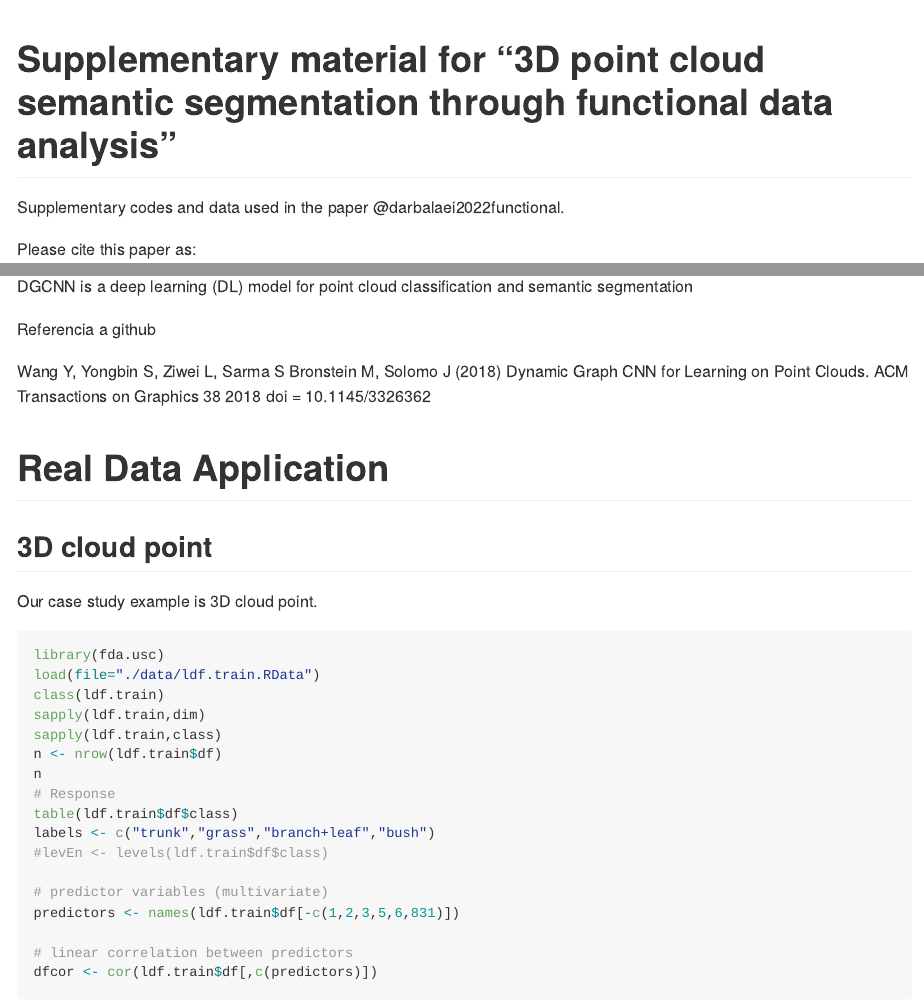
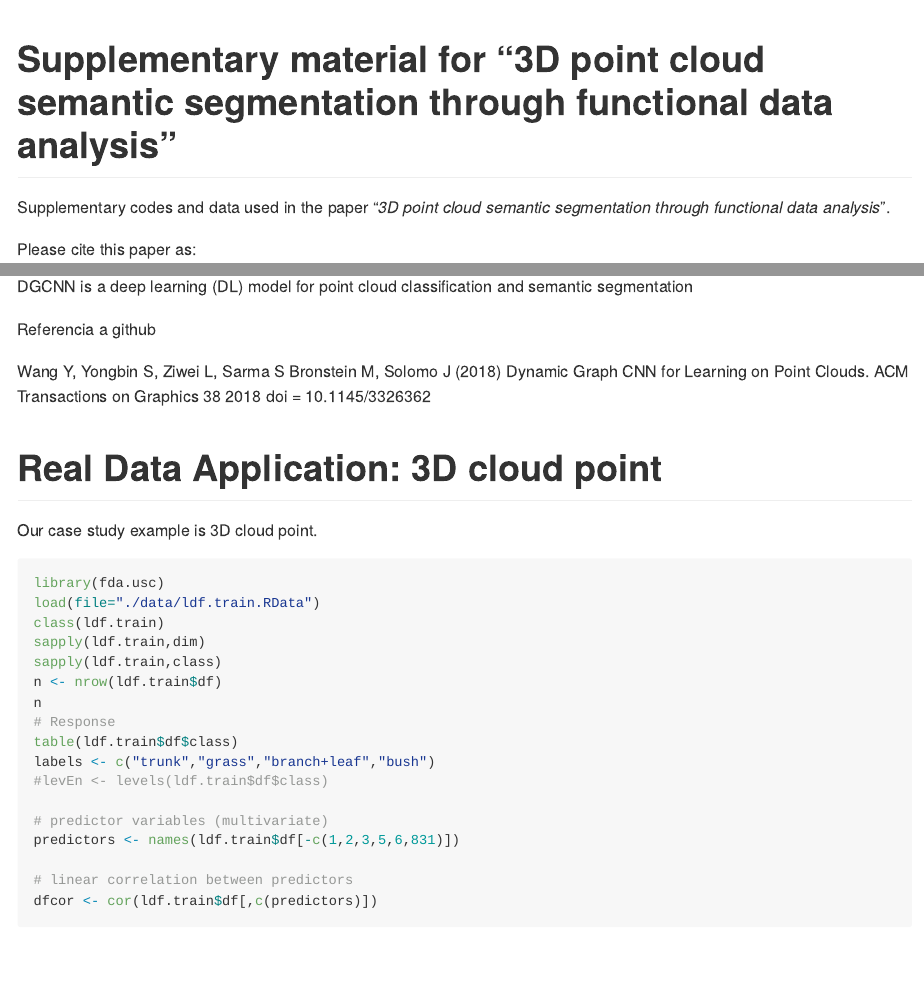
Before and after one commit to moviedo5/FDA_3D_Point_Cloud, an R Markdown document (README.Rmd): the page in a window 1100 px wide, from its top, and a second part further down, joined at a grey line. Rendered offline with R 4.5, knitr and Pandoc, with nearby package versions.

Commit message:
update data

````diff
--- a/README.Rmd
+++ b/README.Rmd
@@ -4,7 +4,7 @@ output: github_document
 
 #  Supplementary material for "3D point cloud semantic segmentation through functional data analysis"
 
-Supplementary codes and data used in the paper @darbalaei2022functional.
+Supplementary codes and data used in the paper "*3D point cloud semantic segmentation through functional data analysis*".
 
 
 Please cite this paper as:
@@ -68,9 +68,8 @@ library(fda.usc.devel)
 ```
 -->
 
-# Real Data Application
+# Real Data Application: 3D cloud point
 
-## 3D cloud point
 Our case study example is 3D cloud point.
 
 
````
Also changed, not shown: README.md, 1 other file.
